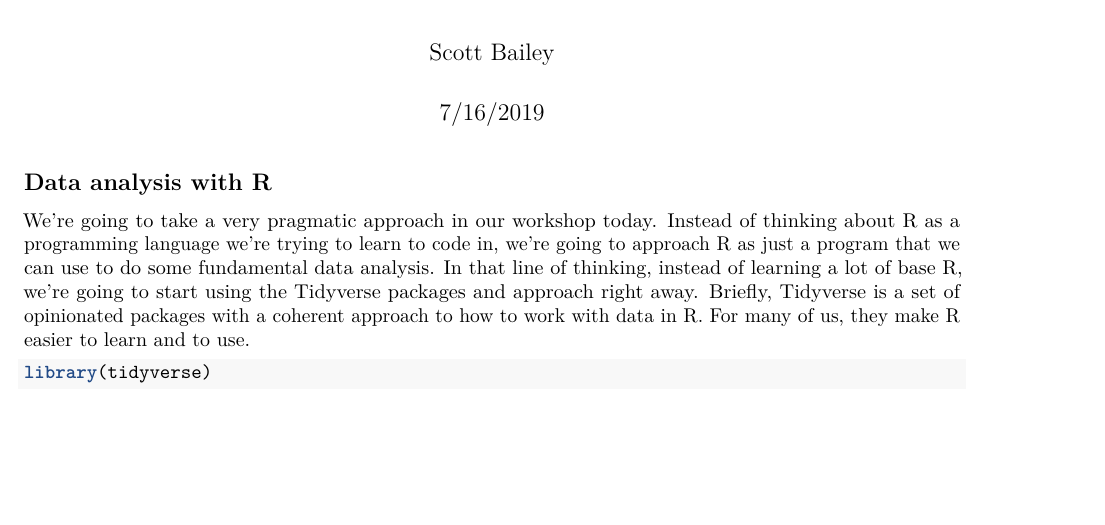
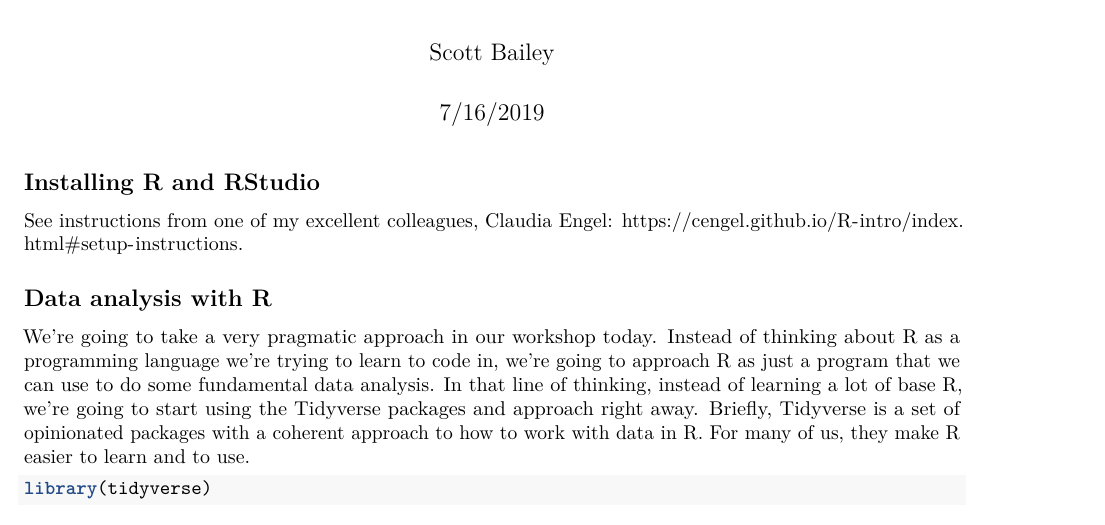
Before and after one commit to csbailey5t/GSE, an R Markdown document (intro-to-R.Rmd): part of page 1 of 6, cut so that both start at the same text, the shorter picture padded with empty space. Rendered offline with R 4.5, knitr and Pandoc, then LaTeX, with nearby package versions; both versions are drawn in the output format of the newer one; some code elsewhere in the file could not run offline.

Commit message:
Add link to setup instructions

````diff
--- a/intro-to-R.Rmd
+++ b/intro-to-R.Rmd
@@ -2,12 +2,18 @@
 title: "IDEALS-GSE R Workshop"
 author: "Scott Bailey"
 date: "7/16/2019"
-output: html_document
+output:
+  pdf_document: default
+  html_document: default
 ---
 
 ```{r setup, include=FALSE}
 knitr::opts_chunk$set(echo = TRUE)
 ```
+
+## Installing R and RStudio
+
+See instructions from one of my excellent colleagues, Claudia Engel: [https://cengel.github.io/R-intro/index.html#setup-instructions](https://cengel.github.io/R-intro/index.html#setup-instructions).
 
 ## Data analysis with R
 
````
